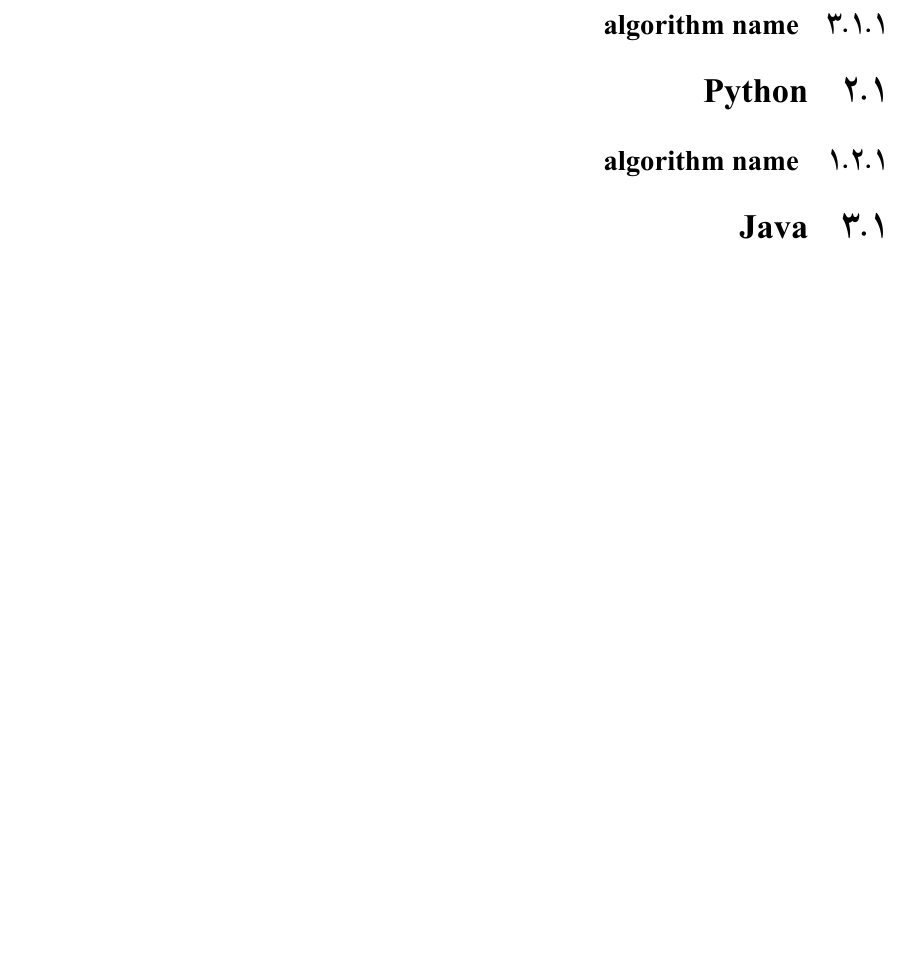
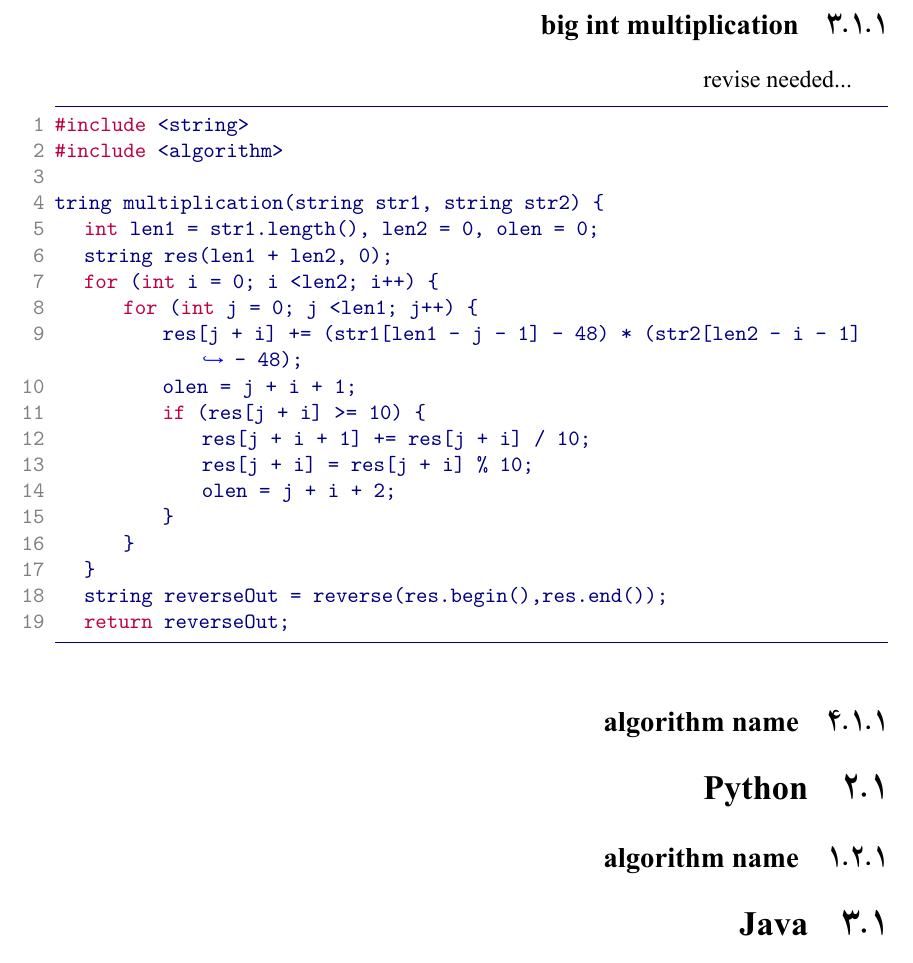
Before and after one commit to QCPC/Docs, a LaTeX thesis (Cheat Sheet/Main Document/Barcode.tex): part of page 7 of 10, cut at the place of the change, the shorter picture padded with empty space. The pictures show the PDF file Cheat Sheet/Main Document/Barcode.pdf that the author committed with the source.

Commit message:
added big int multiplication code (revise needed).

```diff
--- a/Cheat Sheet/Main Document/Barcode.tex
+++ b/Cheat Sheet/Main Document/Barcode.tex
@@ -254,7 +254,35 @@
 		\end{lstlisting}
 	\end{latin}
 
-	\subsection{\lr{algorithm name}}\label{subsec3:sec1:chap1}
+	\subsection{\lr{big int multiplication}}\label{subsec4:sec1:chap1}
+	\lr{revise needed...}
+	\begin{latin}
+		\small
+		\begin{lstlisting}[language=C++]
+		 #include <string>
+		 #include <algorithm>
+
+		string multiplication(string str1, string str2)	{
+			int len1 = str1.length(), len2 = 0, olen = 0;
+			string res(len1 + len2, 0);
+			for (int i = 0; i <len2; i++) {
+				for (int j = 0; j <len1; j++) {
+					res[j + i] += (str1[len1 - j - 1] - 48) * (str2[len2 - i - 1] - 48);
+					olen = j + i + 1;
+					if (res[j + i] >= 10) {
+						res[j + i + 1] += res[j + i] / 10;
+						res[j + i] = res[j + i] % 10;
+						olen = j + i + 2;
+					}
+				}
+			}
+			string reverseOut = reverse(res.begin(),res.end());
+			return reverseOut;
+		}
+		\end{lstlisting}
+	\end{latin}
+
+	\subsection{\lr{algorithm name}}\label{subsec5:sec1:chap1}
 	%\subsubsection{}\label{subsubsec1:subsec1:sec1:chap1}
 
 
```
Also changed, not shown: Cheat Sheet/Main Document/Barcode.pdf.
